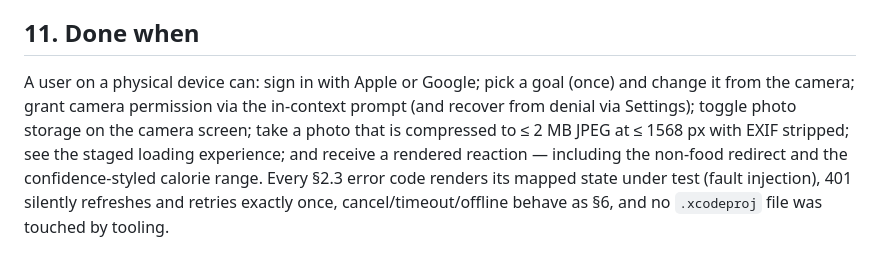
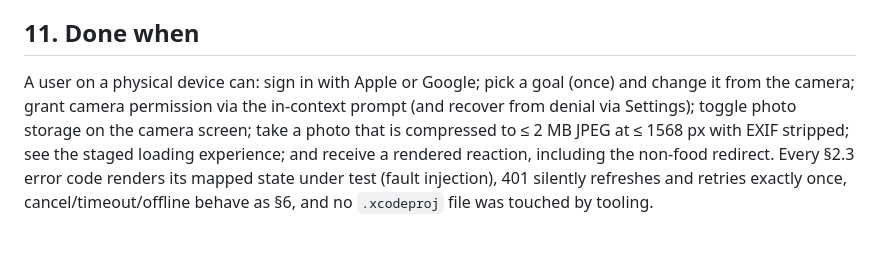
Before and after one commit to vovitech/vovitech, a Markdown page: specs/ios-client.md, the part around the change. GitHub-like rendering.

Commit message:
Clean up iOS done criteria

```diff
--- a/specs/ios-client.md
+++ b/specs/ios-client.md
@@ -168,4 +168,4 @@ Clerk integration internals (sign-in flows, token storage, session lifecycle →
 
 ## 11. Done when
 
-A user on a physical device can: sign in with Apple or Google; pick a goal (once) and change it from the camera; grant camera permission via the in-context prompt (and recover from denial via Settings); toggle photo storage on the camera screen; take a photo that is compressed to ≤ 2 MB JPEG at ≤ 1568 px with EXIF stripped; see the staged loading experience; and receive a rendered reaction — including the non-food redirect and the confidence-styled calorie range. Every §2.3 error code renders its mapped state under test (fault injection), 401 silently refreshes and retries exactly once, cancel/timeout/offline behave as §6, and no `.xcodeproj` file was touched by tooling.
+A user on a physical device can: sign in with Apple or Google; pick a goal (once) and change it from the camera; grant camera permission via the in-context prompt (and recover from denial via Settings); toggle photo storage on the camera screen; take a photo that is compressed to ≤ 2 MB JPEG at ≤ 1568 px with EXIF stripped; see the staged loading experience; and receive a rendered reaction, including the non-food redirect. Every §2.3 error code renders its mapped state under test (fault injection), 401 silently refreshes and retries exactly once, cancel/timeout/offline behave as §6, and no `.xcodeproj` file was touched by tooling.
```
